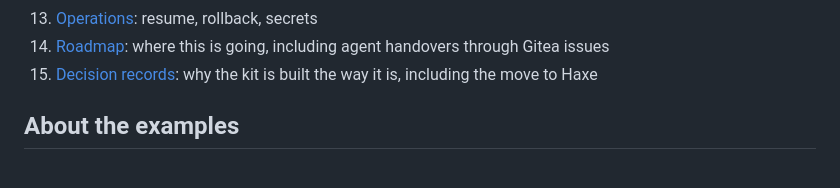
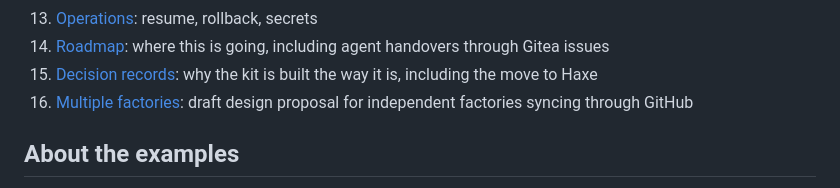
Before and after one commit to CraigThomasParsons/TheGiteaCodeFactory, a Markdown page: README.md, the part around the change. Drawn GitHub-style.

Commit message:
docs: propose multi-factory synchronization through GitHub

```diff
--- a/README.md
+++ b/README.md
@@ -279,6 +279,7 @@ bash scripts/check.sh
 13. [Operations](docs/operations.md): resume, rollback, secrets
 14. [Roadmap](docs/roadmap.md): where this is going, including agent handovers through Gitea issues
 15. [Decision records](docs/adr/README.md): why the kit is built the way it is, including the move to Haxe
+16. [Multiple factories](docs/multi-factory-sync.md): draft design proposal for independent factories syncing through GitHub
 
 ## About the examples
 
```
Also changed, not shown: docs/multi-factory-sync.md (added, +296 -0 lines).
